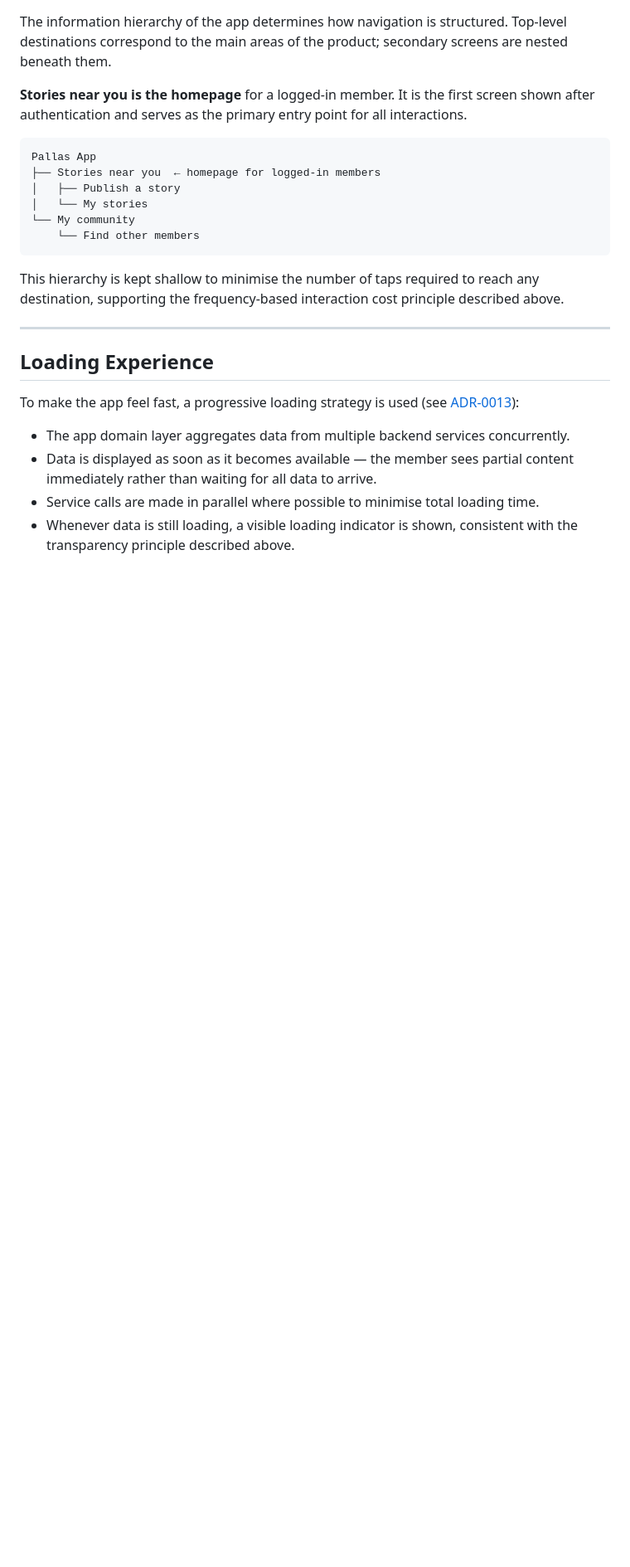
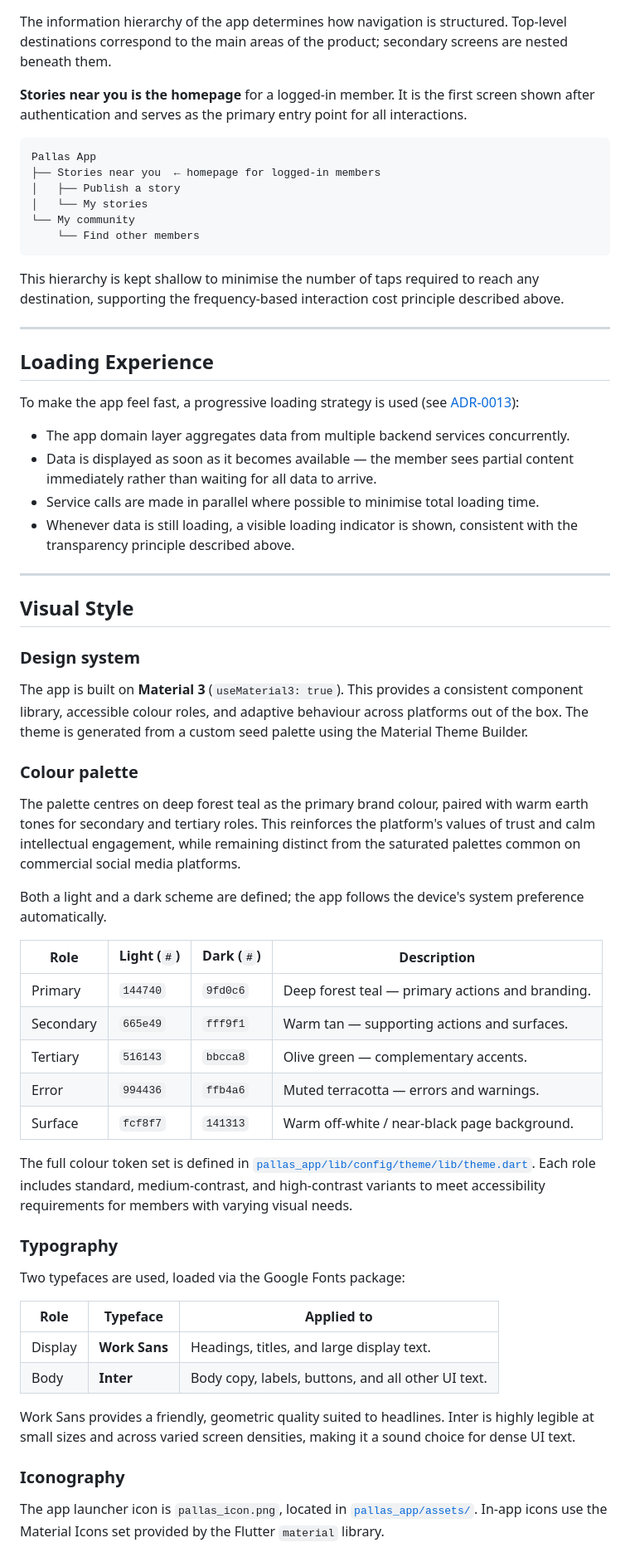
Before and after one commit to jurrien-de-klerk/pallas_today, a Markdown page: doc/architecture/ux-design.md, the part around the change. Shown at 83% size. GitHub-like rendering; blank space fills up the shorter version.

Commit message:
docs: add visual style section to UX design chapter

```diff
--- a/doc/architecture/ux-design.md
+++ b/doc/architecture/ux-design.md
@@ -109,3 +109,51 @@ To make the app feel fast, a progressive loading strategy is used (see
 - Service calls are made in parallel where possible to minimise total loading time.
 - Whenever data is still loading, a visible loading indicator is shown, consistent with the transparency principle
   described above.
+
+______________________________________________________________________
+
+## Visual Style
+
+### Design system
+
+The app is built on **Material 3** (`useMaterial3: true`). This provides a consistent component library, accessible
+colour roles, and adaptive behaviour across platforms out of the box. The theme is generated from a custom seed palette
+using the Material Theme Builder.
+
+### Colour palette
+
+The palette centres on deep forest teal as the primary brand colour, paired with warm earth tones for secondary and
+tertiary roles. This reinforces the platform's values of trust and calm intellectual engagement, while remaining
+distinct from the saturated palettes common on commercial social media platforms.
+
+Both a light and a dark scheme are defined; the app follows the device's system preference automatically.
+
+| Role      | Light (`#`) | Dark (`#`) | Description                                      |
+| --------- | ----------- | ---------- | ------------------------------------------------ |
+| Primary   | `144740`    | `9fd0c6`   | Deep forest teal — primary actions and branding. |
+| Secondary | `665e49`    | `fff9f1`   | Warm tan — supporting actions and surfaces.      |
+| Tertiary  | `516143`    | `bbcca8`   | Olive green — complementary accents.             |
+| Error     | `994436`    | `ffb4a6`   | Muted terracotta — errors and warnings.          |
+| Surface   | `fcf8f7`    | `141313`   | Warm off-white / near-black page background.     |
+
+The full colour token set is defined in
+[`pallas_app/lib/config/theme/lib/theme.dart`](../../pallas_app/lib/config/theme/lib/theme.dart). Each role includes
+standard, medium-contrast, and high-contrast variants to meet accessibility requirements for members with varying visual
+needs.
+
+### Typography
+
+Two typefaces are used, loaded via the Google Fonts package:
+
+| Role    | Typeface      | Applied to                                         |
+| ------- | ------------- | -------------------------------------------------- |
+| Display | **Work Sans** | Headings, titles, and large display text.          |
+| Body    | **Inter**     | Body copy, labels, buttons, and all other UI text. |
+
+Work Sans provides a friendly, geometric quality suited to headlines. Inter is highly legible at small sizes and across
+varied screen densities, making it a sound choice for dense UI text.
+
+### Iconography
+
+The app launcher icon is `pallas_icon.png`, located in [`pallas_app/assets/`](../../pallas_app/assets/). In-app icons
+use the Material Icons set provided by the Flutter `material` library.
```
